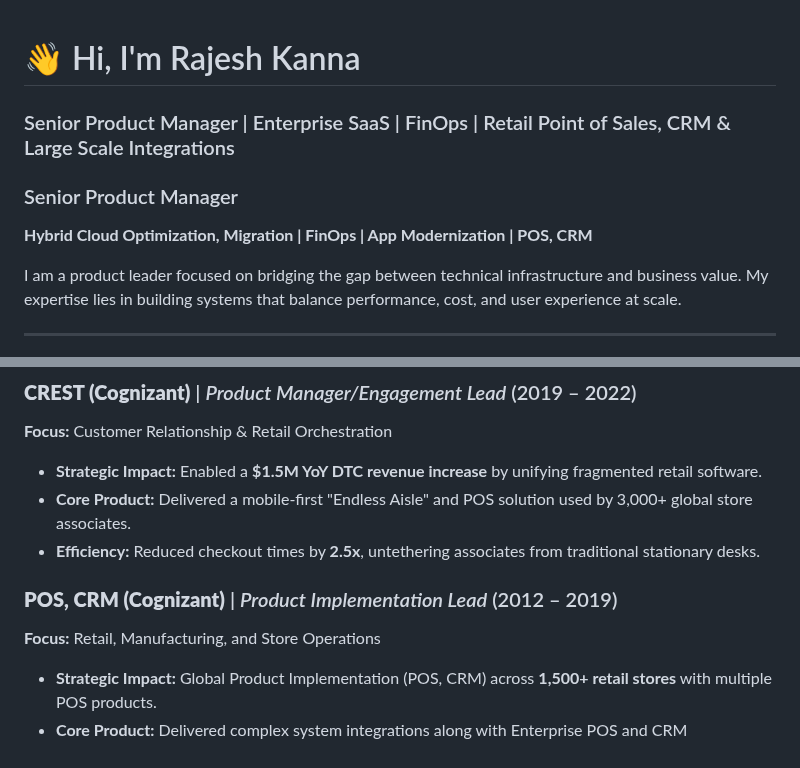
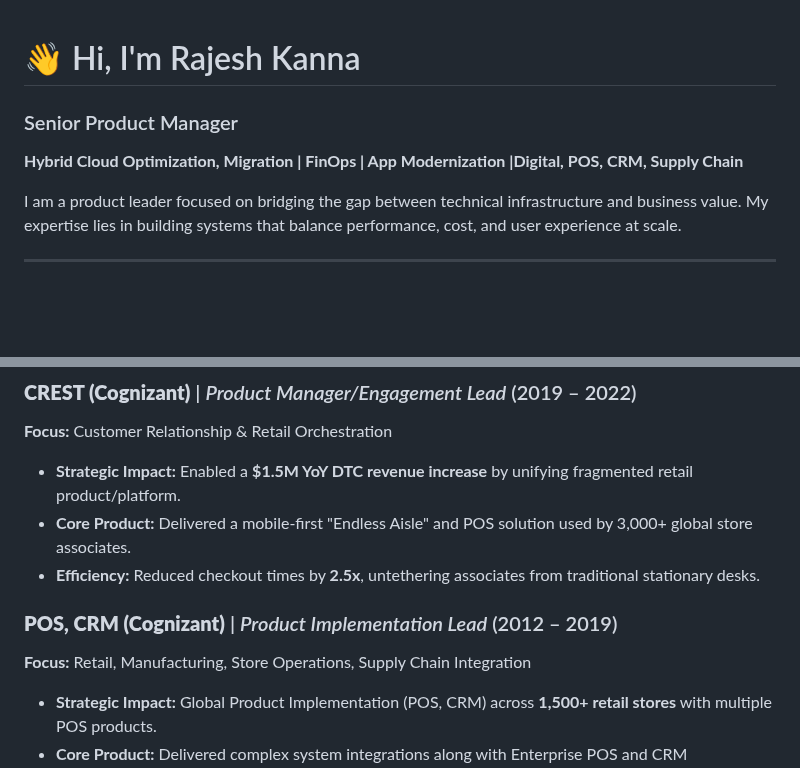
Before and after one commit to rajeshkanna-pm/As-A-Product-Manager, a Markdown page: README.md, 2 parts joined by grey strips. Drawn GitHub-style; blank space fills up the shorter version.

```diff
--- a/README.md
+++ b/README.md
@@ -1,8 +1,8 @@
 # 👋 Hi, I'm Rajesh Kanna
 
-### Senior Product Manager | Enterprise SaaS | FinOps | Retail Point of Sales, CRM & Large Scale Integrations
 ### Senior Product Manager
-**Hybrid Cloud Optimization, Migration | FinOps | App Modernization | POS, CRM**
+
+**Hybrid Cloud Optimization, Migration | FinOps | App Modernization |Digital, POS, CRM, Supply Chain**
 
 I am a product leader focused on bridging the gap between technical infrastructure and business value. My expertise lies in building systems that balance performance, cost, and user experience at scale.
 
@@ -23,13 +23,13 @@ I am a product leader focused on bridging the gap between technical infrastructu
 
 **Focus:** Customer Relationship & Retail Orchestration
 
-* **Strategic Impact:** Enabled a **$1.5M YoY DTC revenue increase** by unifying fragmented retail software.
+* **Strategic Impact:** Enabled a **$1.5M YoY DTC revenue increase** by unifying fragmented retail product/platform.
 * **Core Product:** Delivered a mobile-first "Endless Aisle" and POS solution used by 3,000+ global store associates.
 * **Efficiency:** Reduced checkout times by **2.5x**, untethering associates from traditional stationary desks.
 
 ### **POS, CRM (Cognizant)** | *Product Implementation Lead* (2012 – 2019)
 
-**Focus:** Retail, Manufacturing, and Store Operations
+**Focus:** Retail, Manufacturing, Store Operations, Supply Chain Integration
 
 * **Strategic Impact:** Global Product Implementation (POS, CRM) across **1,500+ retail stores** with multiple POS products.
 * **Core Product:** Delivered complex system integrations along with Enterprise POS and CRM implementations scoped for 8,000+ end users.
```
